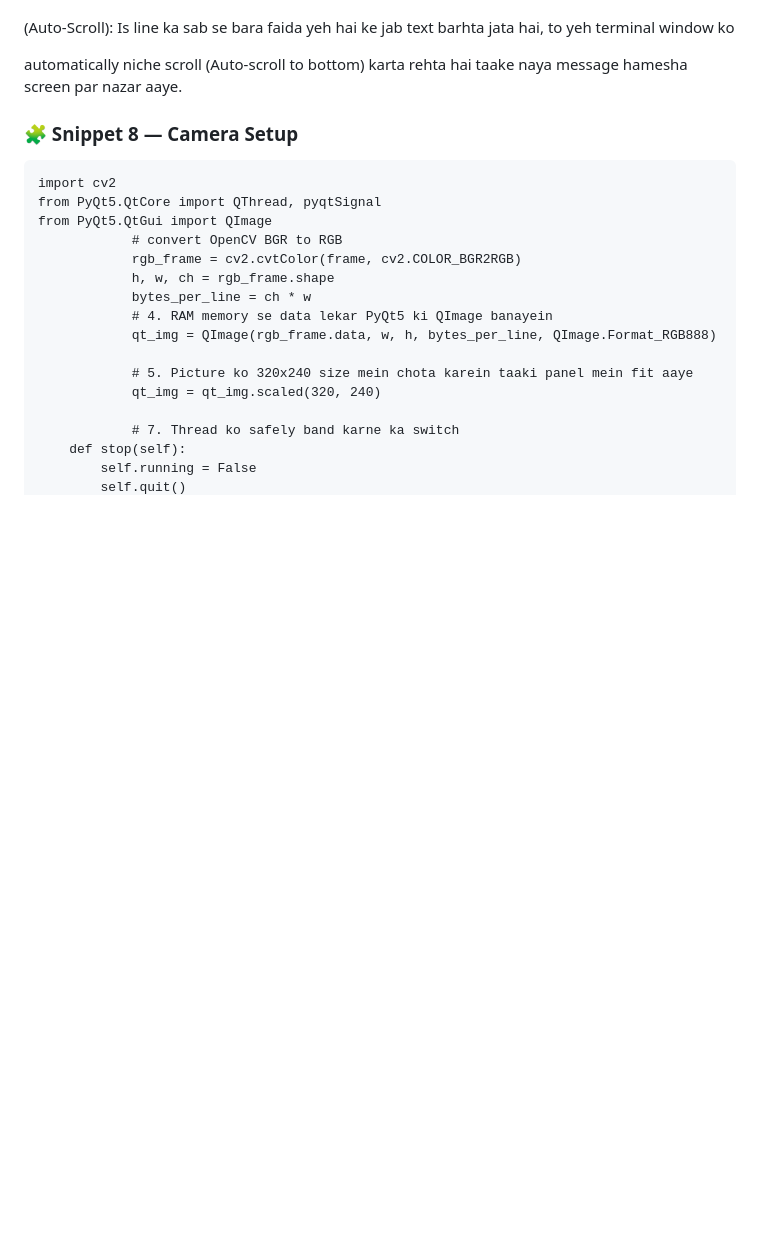
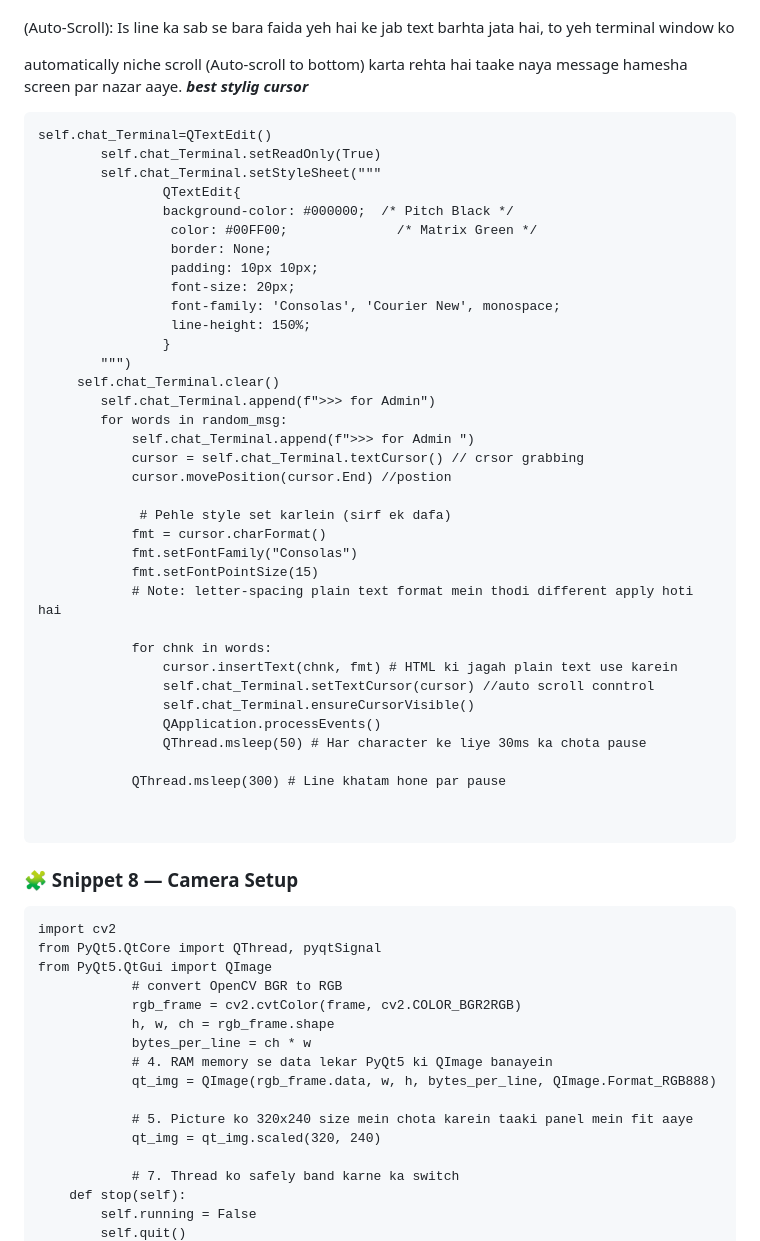
Before and after one commit to Omi-nox/My_PY_Projects, a Markdown page: Intermediate_Advance/Project17_Aria_OS/notes.md, the part around the change. Drawn GitHub-style; blank space fills up the shorter version.

Commit message:
Big project Aria AI Os notes

````diff
--- a/Intermediate_Advance/Project17_Aria_OS/notes.md
+++ b/Intermediate_Advance/Project17_Aria_OS/notes.md
@@ -215,6 +215,45 @@ Kya karta hai: Jo cursor humne end par move kiya tha, use wapis terminal widget
 (Auto-Scroll): Is line ka sab se bara faida yeh hai ke jab text barhta jata hai, to yeh terminal window ko
 
 automatically niche scroll (Auto-scroll to bottom) karta rehta hai taake naya message hamesha screen par nazar aaye.
+***best stylig cursor***
+```
+self.chat_Terminal=QTextEdit()
+        self.chat_Terminal.setReadOnly(True)
+        self.chat_Terminal.setStyleSheet("""
+                QTextEdit{
+                background-color: #000000;  /* Pitch Black */
+                 color: #00FF00;              /* Matrix Green */
+                 border: None;
+                 padding: 10px 10px;
+                 font-size: 20px;
+                 font-family: 'Consolas', 'Courier New', monospace;
+                 line-height: 150%;
+                }
+        """)
+     self.chat_Terminal.clear()
+        self.chat_Terminal.append(f">>> for Admin")
+        for words in random_msg:
+            self.chat_Terminal.append(f">>> for Admin ")
+            cursor = self.chat_Terminal.textCursor() // crsor grabbing
+            cursor.movePosition(cursor.End) //postion
+
+             # Pehle style set karlein (sirf ek dafa)
+            fmt = cursor.charFormat()
+            fmt.setFontFamily("Consolas")
+            fmt.setFontPointSize(15)
+            # Note: letter-spacing plain text format mein thodi different apply hoti hai
+
+            for chnk in words:
+                cursor.insertText(chnk, fmt) # HTML ki jagah plain text use karein
+                self.chat_Terminal.setTextCursor(cursor) //auto scroll conntrol
+                self.chat_Terminal.ensureCursorVisible()
+                QApplication.processEvents()
+                QThread.msleep(50) # Har character ke liye 30ms ka chota pause
+
+            QThread.msleep(300) # Line khatam hone par pause
+
+
+```
 ### 🧩 Snippet 8 — Camera Setup
 ```
 import cv2
````
